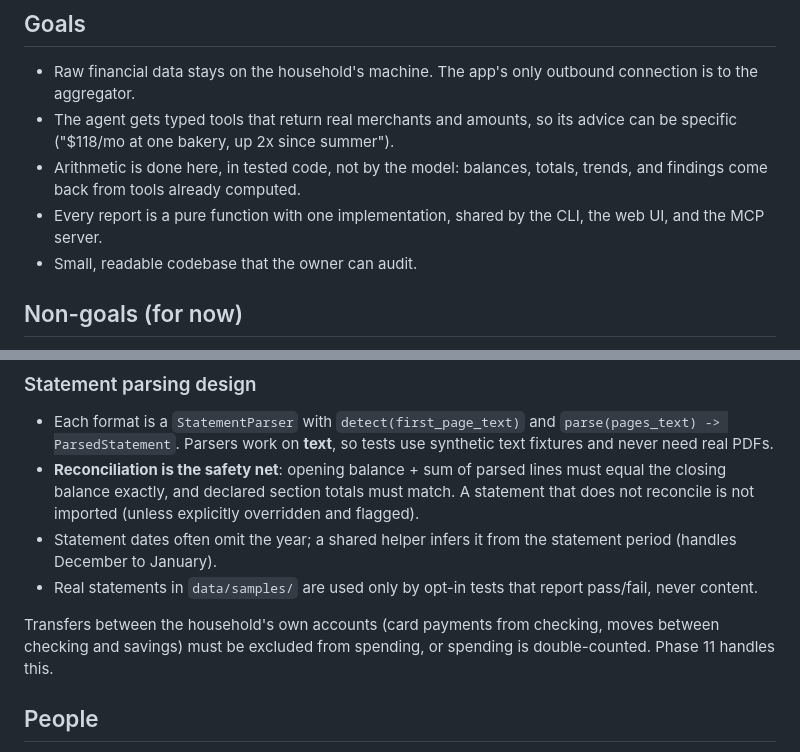
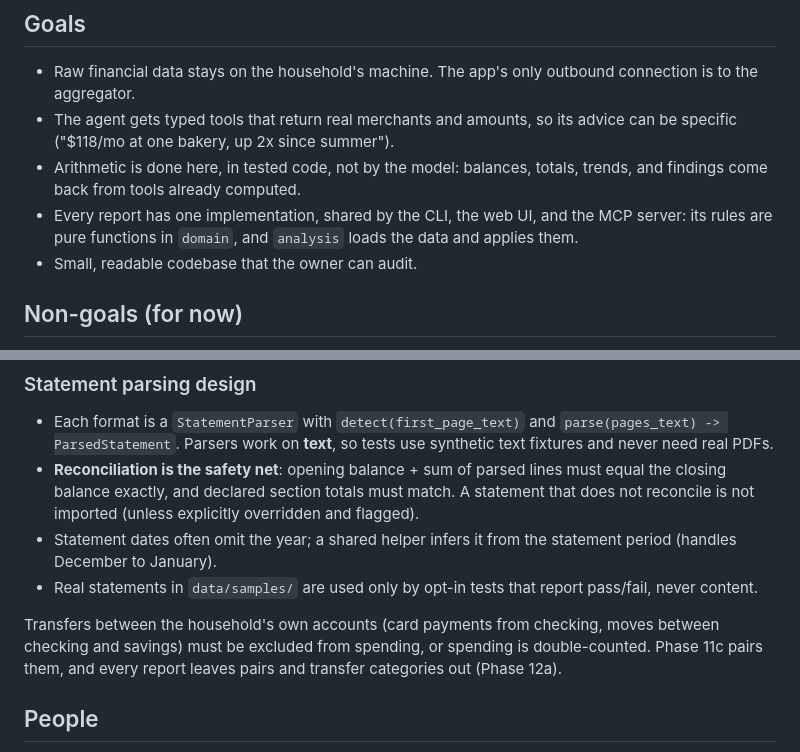
Before and after one commit to rchai12/finances, a Markdown page: docs/architecture.md, 2 parts joined by grey strips. Drawn GitHub-style.

```diff
--- a/docs/architecture.md
+++ b/docs/architecture.md
@@ -17,7 +17,7 @@ It also works on its own through the `fin` CLI and, later, a local web UI.
 - Raw financial data stays on the household's machine. The app's only outbound connection is to the aggregator.
 - The agent gets typed tools that return real merchants and amounts, so its advice can be specific ("$118/mo at one bakery, up 2x since summer").
 - Arithmetic is done here, in tested code, not by the model: balances, totals, trends, and findings come back from tools already computed.
-- Every report is a pure function with one implementation, shared by the CLI, the web UI, and the MCP server.
+- Every report has one implementation, shared by the CLI, the web UI, and the MCP server: its rules are pure functions in `domain`, and `analysis` loads the data and applies them.
 - Small, readable codebase that the owner can audit.
 
 ## Non-goals (for now)
@@ -156,7 +165,7 @@ The command line and the web show the same views. `finances.views` builds each v
 - Statement dates often omit the year; a shared helper infers it from the statement period (handles December to January).
 - Real statements in `data/samples/` are used only by opt-in tests that report pass/fail, never content.
 
-Transfers between the household's own accounts (card payments from checking, moves between checking and savings) must be excluded from spending, or spending is double-counted. Phase 11 handles this.
+Transfers between the household's own accounts (card payments from checking, moves between checking and savings) must be excluded from spending, or spending is double-counted. Phase 11c pairs them, and every report leaves pairs and transfer categories out (Phase 12a).
 
 ## People
 
```
Also changed, not shown: other parts of docs/architecture.md (+20 -11 lines), docs/roadmap.md (+13 -2 lines), 1 other file.
